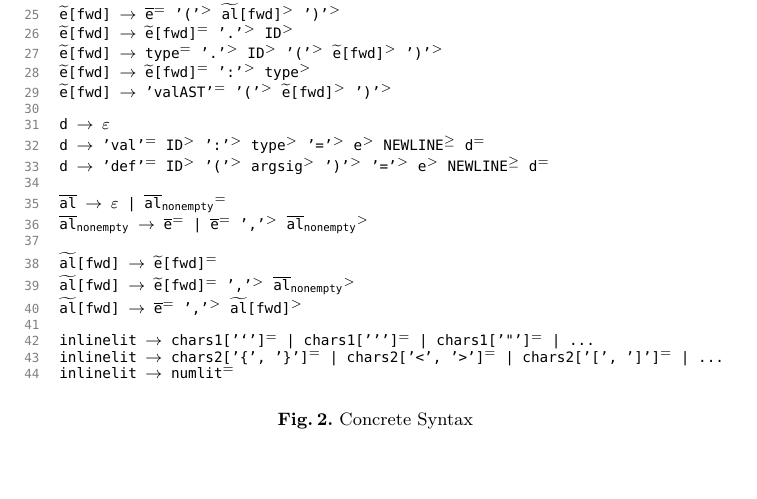
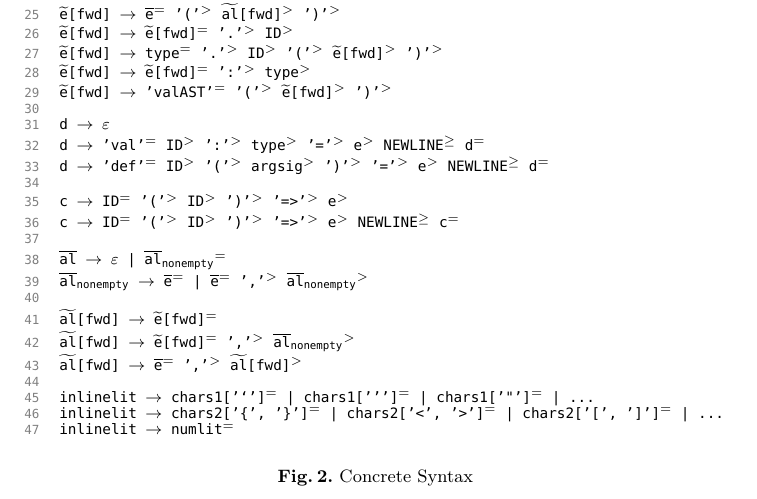
Before and after one commit to wyvernlang/docs, a LaTeX thesis (ecoop14/ecoop14.tex, which reads ecoop14/grammar.tex): part of page 7 of 20, cut so that both start at the same text, the shorter picture padded with empty space. Compiled offline with pdfLaTeX.

Commit message:
Added c to concrete syntax.

```diff
--- a/ecoop14/grammar.tex
+++ b/ecoop14/grammar.tex
@@ -36,6 +36,9 @@ d $\rightarrow$ $\varepsilon$
 d $\rightarrow$ 'val'$^=$ ID$^>$ ':'$^>$ type$^>$ '='$^>$ e$^>$ NEWLINE$^\geq$ d$^=$
 d $\rightarrow$ 'def'$^=$ ID$^>$ '('$^>$ argsig$^>$ ')'$^>$ '='$^>$ e$^>$ NEWLINE$^\geq$ d$^=$
 
+c $\rightarrow$ ID$^=$ '('$^>$ ID$^>$ ')'$^>$ '=>'$^>$ e$^>$
+c $\rightarrow$ ID$^=$ '('$^>$ ID$^>$ ')'$^>$ '=>'$^>$ e$^>$ NEWLINE$^\geq$ c$^=$
+
 $\overline{\texttt{al}}$ $\rightarrow$ $\varepsilon$ | $\overline{\texttt{al}}_{\texttt{nonempty}}$$^=$
 $\overline{\texttt{al}}_{\texttt{nonempty}}$ $\rightarrow$ $\overline{\texttt{e}}$$^=$ | $\overline{\texttt{e}}$$^=$ ','$^>$ $\overline{\texttt{al}}_{\texttt{nonempty}}$$^>$
 
```
